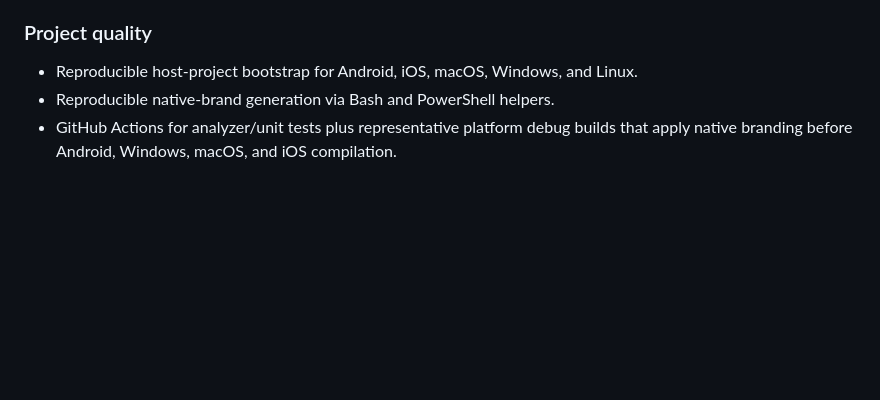
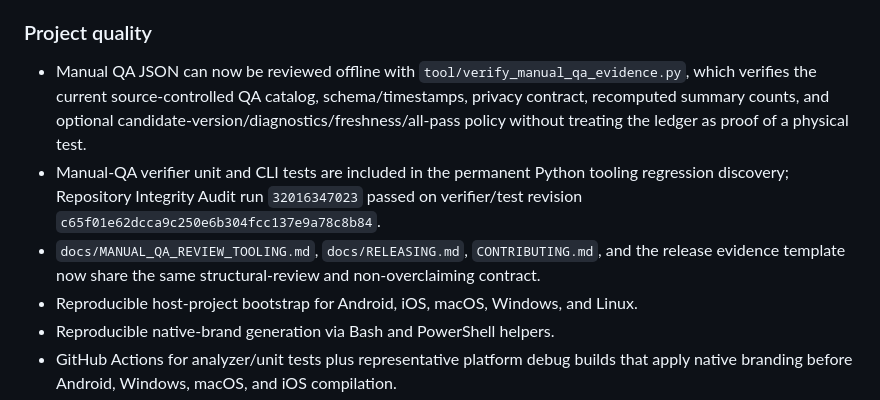
Before and after one commit to sanskarIN/SonicNest, a Markdown page: RELEASE_NOTES.md, the part around the change. Drawn GitHub-style; blank space fills up the shorter version.

Commit message:
docs: add manual QA verifier release notes [skip ci]

```diff
--- a/RELEASE_NOTES.md
+++ b/RELEASE_NOTES.md
@@ -74,6 +74,9 @@ SonicNest is an offline-first cross-platform sound and voice recorder built with
 
 ### Project quality
 
+- Manual QA JSON can now be reviewed offline with `tool/verify_manual_qa_evidence.py`, which verifies the current source-controlled QA catalog, schema/timestamps, privacy contract, recomputed summary counts, and optional candidate-version/diagnostics/freshness/all-pass policy without treating the ledger as proof of a physical test.
+- Manual-QA verifier unit and CLI tests are included in the permanent Python tooling regression discovery; Repository Integrity Audit run `32016347023` passed on verifier/test revision `c65f01e62dcca9c250e6b304fcc137e9a78c8b84`.
+- `docs/MANUAL_QA_REVIEW_TOOLING.md`, `docs/RELEASING.md`, `CONTRIBUTING.md`, and the release evidence template now share the same structural-review and non-overclaiming contract.
 - Reproducible host-project bootstrap for Android, iOS, macOS, Windows, and Linux.
 - Reproducible native-brand generation via Bash and PowerShell helpers.
 - GitHub Actions for analyzer/unit tests plus representative platform debug builds that apply native branding before Android, Windows, macOS, and iOS compilation.
```
